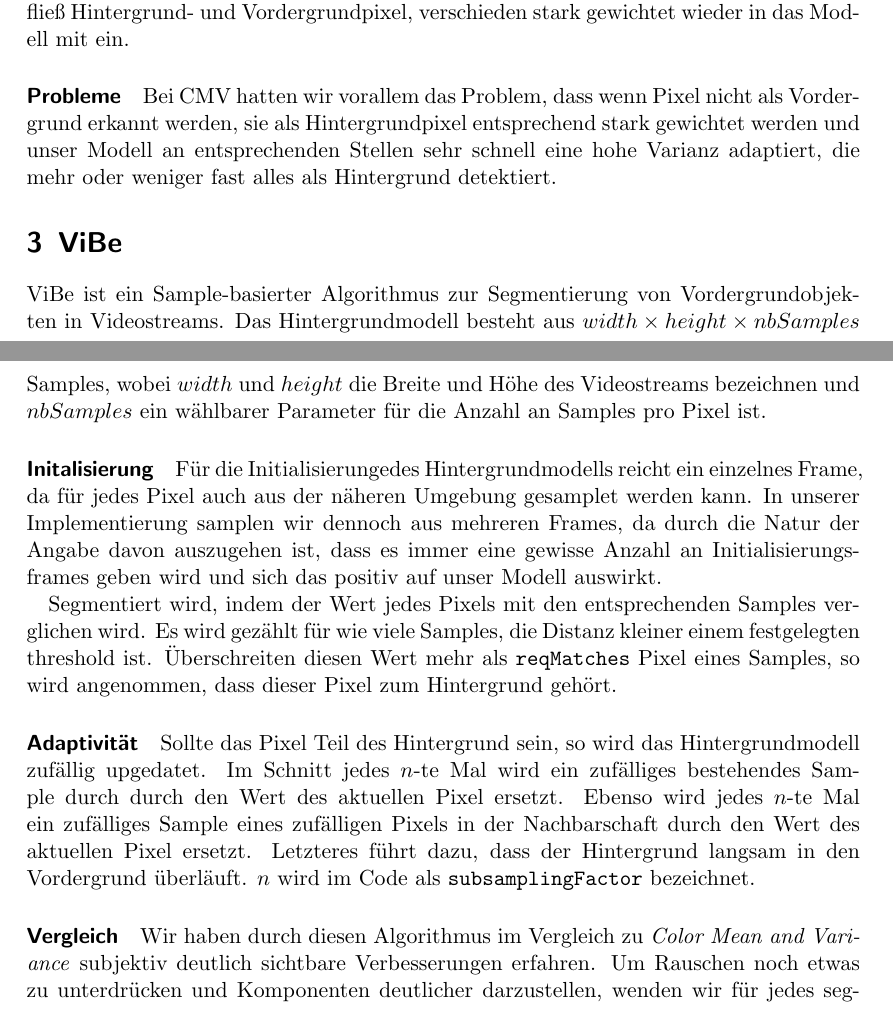
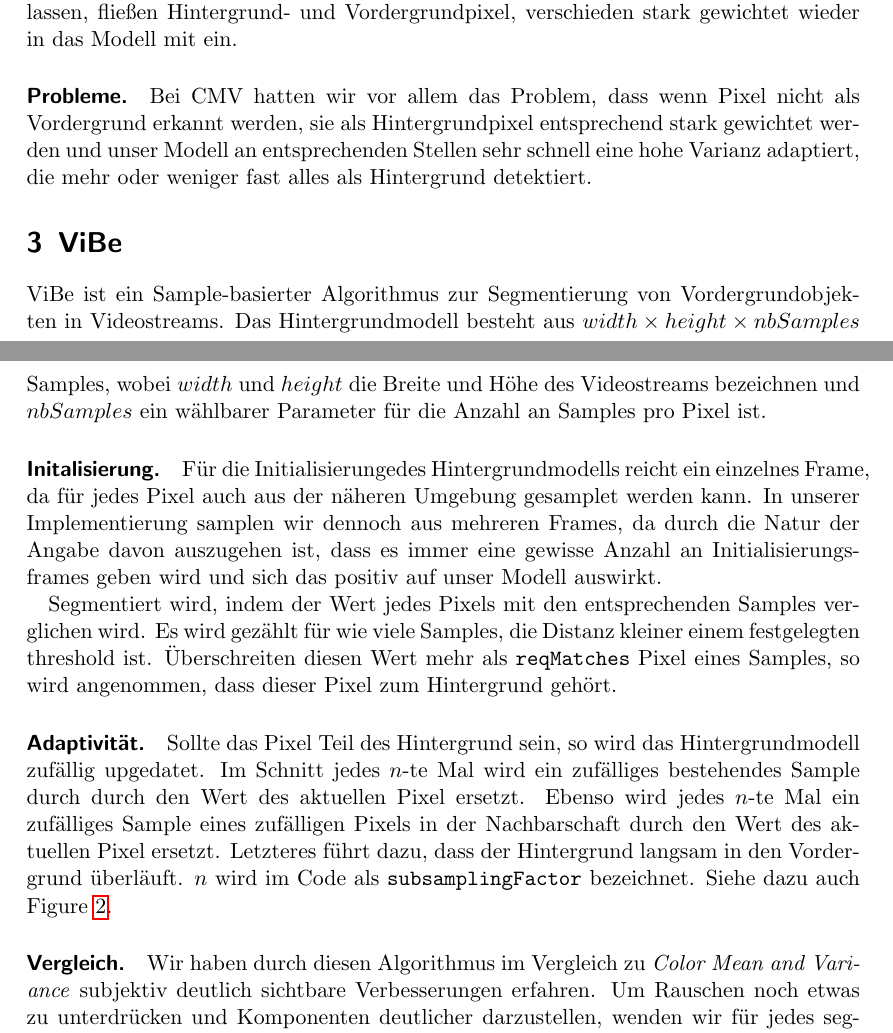
Before and after one commit to superphil0/videoanalysis, a LaTeX document (doc/doc.tex): two parts of pages 1 and 2 of 4, joined at a grey line, cut so that both start at the same text. Compiled offline with pdfLaTeX.

Commit message:
small changes in doc.tex

```diff
--- a/doc/doc.tex
+++ b/doc/doc.tex
@@ -28,21 +28,22 @@ Bei der Color Mean and Variance Methode wird für jedes Pixel und jeden Farbkana
 
-\paragraph{Adaptivit\"at}
-Um Veränderungen der externen Umst\"ande in das Modell einflie\ss{} zu lassen, flie\ss{} Hintergrund- und Vordergrundpixel, verschieden stark gewichtet wieder in das Modell mit ein.
-\paragraph{Probleme}
-Bei CMV hatten wir vorallem das Problem, dass wenn Pixel nicht als Vordergrund erkannt werden, sie als Hintergrundpixel entsprechend stark gewichtet werden und unser Modell an entsprechenden Stellen sehr schnell eine hohe Varianz adaptiert, die mehr oder weniger fast alles als Hintergrund detektiert.
+\paragraph{Adaptivit\"at.}
+Um Ver\"anderungen der externen Umst\"ande in das Modell einflie\ss{}en zu lassen, flie\ss{}en Hintergrund- und Vordergrundpixel, verschieden stark gewichtet wieder in das Modell mit ein.
+
+\paragraph{Probleme.}
+Bei CMV hatten wir vor allem das Problem, dass wenn Pixel nicht als Vordergrund erkannt werden, sie als Hintergrundpixel entsprechend stark gewichtet werden und unser Modell an entsprechenden Stellen sehr schnell eine hohe Varianz adaptiert, die mehr oder weniger fast alles als Hintergrund detektiert.
 
 \section{ViBe}\label{sec:vibe}
 ViBe ist ein Sample-basierter Algorithmus zur Segmentierung von Vordergrundobjekten in Videostreams. Das Hintergrundmodell besteht aus $width \times height \times nbSamples$ Samples, wobei $width$ und $height$ die Breite und H\"ohe des Videostreams bezeichnen und $nbSamples$ ein w\"ahlbarer Parameter f\"ur die Anzahl an Samples pro Pixel ist.
 
-\paragraph{Initalisierung}
+\paragraph{Initalisierung.}
 F\"ur die Initialisierungedes Hintergrundmodells reicht ein einzelnes Frame, da f\"ur jedes Pixel auch aus der n\"aheren Umgebung gesamplet werden kann. In unserer Implementierung samplen wir dennoch aus mehreren Frames, da durch die Natur der Angabe davon auszugehen ist, dass es immer eine gewisse Anzahl an Initialisierungsframes geben wird und sich das positiv auf unser Modell auswirkt.
 
 Segmentiert wird, indem der Wert jedes Pixels mit den entsprechenden Samples verglichen wird. Es wird gez\"ahlt f\"ur wie viele Samples, die Distanz kleiner einem festgelegten threshold ist. \"Uberschreiten diesen Wert mehr als \texttt{reqMatches} Pixel eines Samples, so wird angenommen, dass dieser Pixel zum Hintergrund geh\"ort.
 
-\paragraph{Adaptivit\"at}
-Sollte das Pixel Teil des Hintergrund sein, so wird das Hintergrundmodell zuf\"allig upgedatet. Im Schnitt jedes $n$-te Mal wird ein zuf\"alliges bestehendes Sample durch durch den Wert des aktuellen Pixel ersetzt. Ebenso wird jedes $n$-te Mal ein zuf\"alliges Sample eines zuf\"alligen Pixels in der Nachbarschaft durch den Wert des aktuellen Pixel ersetzt. Letzteres f\"uhrt dazu, dass der Hintergrund langsam in den Vordergrund \"uberl\"auft. $n$ wird im Code als \texttt{subsamplingFactor} bezeichnet.
+\paragraph{Adaptivit\"at.}
+Sollte das Pixel Teil des Hintergrund sein, so wird das Hintergrundmodell zuf\"allig upgedatet. Im Schnitt jedes $n$-te Mal wird ein zuf\"alliges bestehendes Sample durch durch den Wert des aktuellen Pixel ersetzt. Ebenso wird jedes $n$-te Mal ein zuf\"alliges Sample eines zuf\"alligen Pixels in der Nachbarschaft durch den Wert des aktuellen Pixel ersetzt. Letzteres f\"uhrt dazu, dass der Hintergrund langsam in den Vordergrund \"uberl\"auft. $n$ wird im Code als \texttt{subsamplingFactor} bezeichnet. Siehe dazu auch Figure \ref{fig:adaption}.
 
-\paragraph{Vergleich}
+\paragraph{Vergleich.}
 Wir haben durch diesen Algorithmus im Vergleich zu \textit{Color Mean and Variance} subjektiv deutlich sichtbare Verbesserungen erfahren. Um Rauschen noch etwas zu unterdr\"ucken und Komponenten deutlicher darzustellen, wenden wir f\"ur jedes segmentierte Bild noch \textit{Closing} an und f\"ullen Konturen, um L\"ocher in den segmentierten Objekten zu schließen, da wir annehmen, dass die Objekte in der Szene keine gro\ss{}en L\"ocher haben.
 
 \begin{figure}[h!]
```
Also changed, not shown: doc/doc.tex (2 more changed lines).
